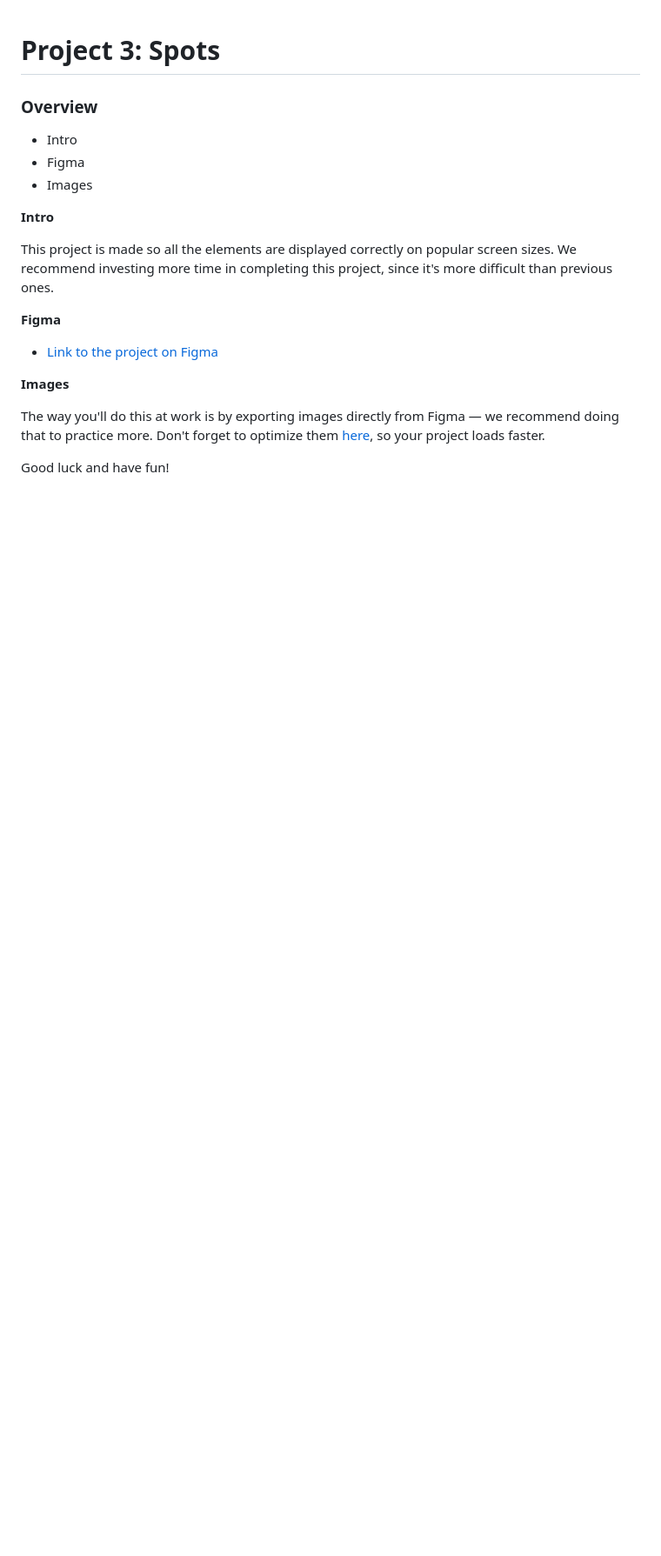
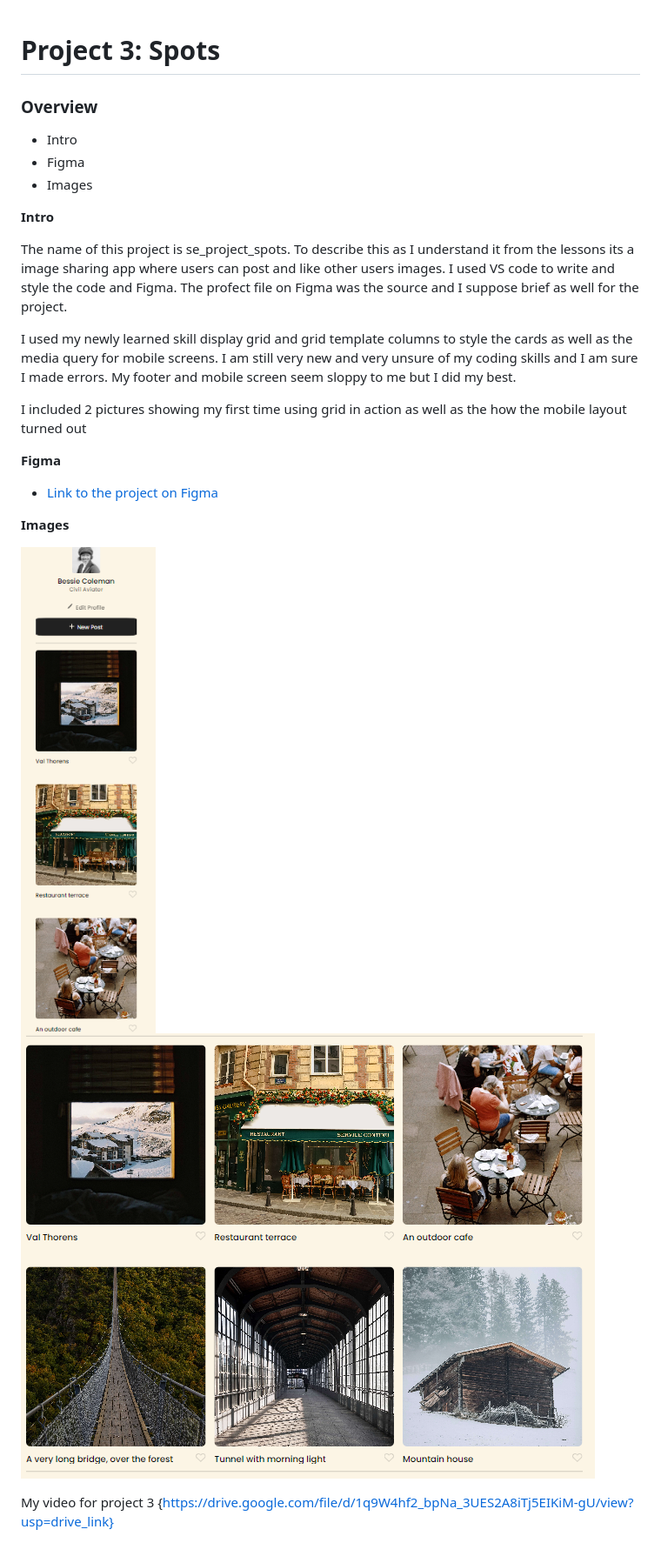
Before and after one commit to 3clipser/se_project_spots, a Markdown page: README.md, the part around the change. Shown: that part at 87% size. Drawn GitHub-style; pictures changed too: images/demo/readme-1.png (added), images/demo/readme-2.png (added); blank space fills up the shorter version.

Commit message:
New update for my project

```diff
--- a/README.md
+++ b/README.md
@@ -2,20 +2,25 @@
 
 ### Overview
 
-* Intro
-* Figma
-* Images
+- Intro
+- Figma
+- Images
 
 **Intro**
 
-This project is made so all the elements are displayed correctly on popular screen sizes. We recommend investing more time in completing this project, since it's more difficult than previous ones.
+The name of this project is se_project_spots. To describe this as I understand it from the lessons its a image sharing app where users can post and like other users images. I used VS code to write and style the code and Figma. The profect file on Figma was the source and I suppose brief as well for the project.
+
+I used my newly learned skill display grid and grid template columns to style the cards as well as the media query for mobile screens. I am still very new and very unsure of my coding skills and I am sure I made errors. My footer and mobile screen seem sloppy to me but I did my best.
+
+I included 2 pictures showing my first time using grid in action as well as the how the mobile layout turned out
 
 **Figma**
 
-* [Link to the project on Figma](https://www.figma.com/file/BBNm2bC3lj8QQMHlnqRsga/Sprint-3-Project-%E2%80%94-Spots?type=design&node-id=2%3A60&mode=design&t=afgNFybdorZO6cQo-1)
+- [Link to the project on Figma](https://www.figma.com/file/BBNm2bC3lj8QQMHlnqRsga/Sprint-3-Project-%E2%80%94-Spots?type=design&node-id=2%3A60&mode=design&t=afgNFybdorZO6cQo-1)
 
 **Images**
 
-The way you'll do this at work is by exporting images directly from Figma — we recommend doing that to practice more. Don't forget to optimize them [here](https://tinypng.com/), so your project loads faster.
+![mobile screen](./images/demo/readme-1.png)
+![display grid](./images/demo/readme-2.png)
 
-Good luck and have fun!
+My video for project 3 {https://drive.google.com/file/d/1q9W4hf2_bpNa_3UES2A8iTj5EIKiM-gU/view?usp=drive_link}
```
Also changed, not shown: 2 other files.
